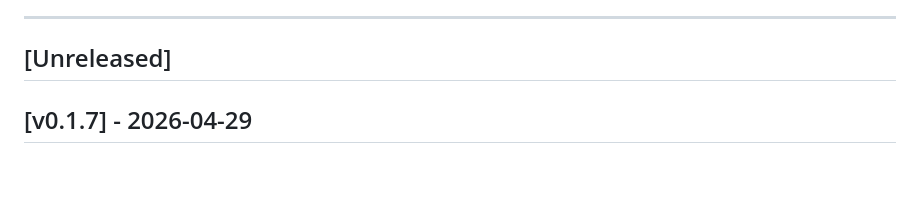
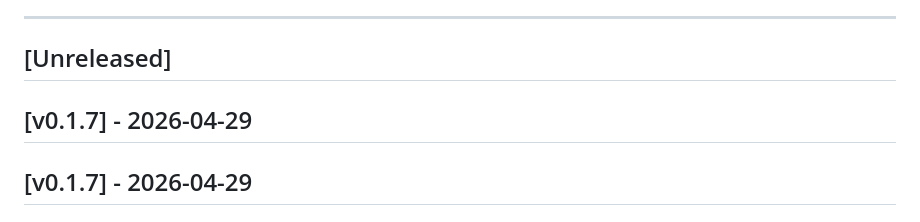
Before and after one commit to robinrottier/PSTT.Dashboard, a Markdown page: CHANGELOG.md, the part around the change. Drawn GitHub-style; blank space fills up the shorter version.

Commit message:
chore: prepare release v0.1.7

```diff
--- a/CHANGELOG.md
+++ b/CHANGELOG.md
@@ -6,6 +6,8 @@ Format follows [Keep a Changelog](https://keepachangelog.com/en/1.1.0/).
 ---
 
 ## [Unreleased]
+
+## [v0.1.7] - 2026-04-29
 
 ## [v0.1.7] - 2026-04-29
 
```
